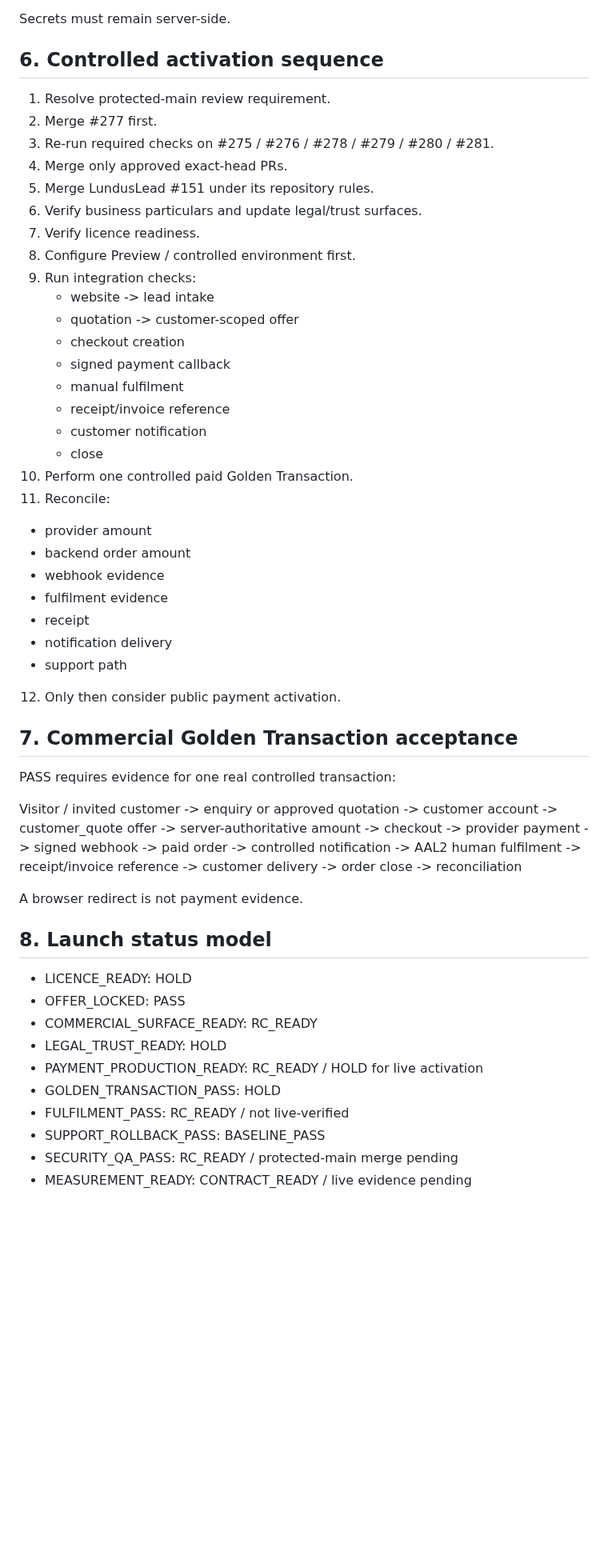
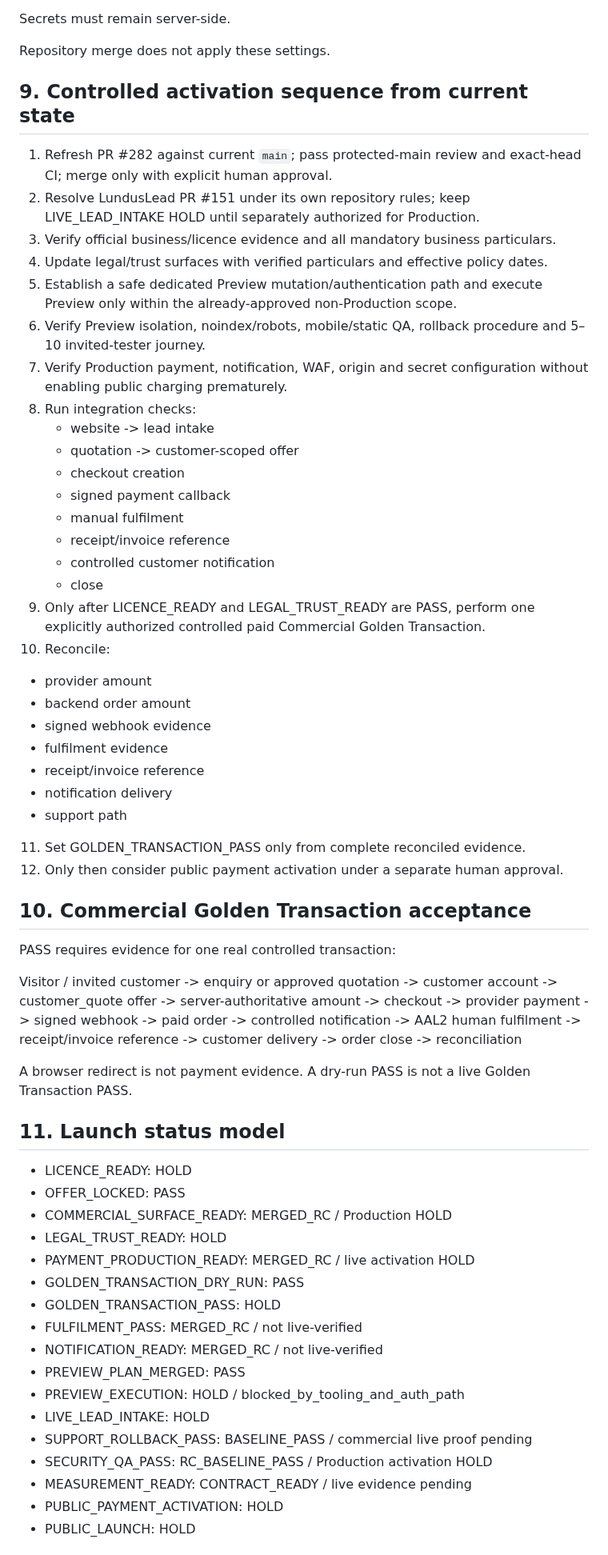
Before and after one commit to lundus88/fieldgis-reference, a Markdown page: docs/commercial/LDS_FINAL_COMMERCIAL_ACTIVATION_GATE.md, the part around one of its changes. Shown at 80% size. Rendered like a GitHub page; blank space fills up the shorter version.

Commit message:
docs: refresh final commercial activation gate to merged RC state

```diff
--- a/docs/commercial/LDS_FINAL_COMMERCIAL_ACTIVATION_GATE.md
+++ b/docs/commercial/LDS_FINAL_COMMERCIAL_ACTIVATION_GATE.md
@@ -87,37 +141,39 @@ Before deployment:
 
 Secrets must remain server-side.
 
-## 6. Controlled activation sequence
+Repository merge does not apply these settings.
 
-1. Resolve protected-main review requirement.
-2. Merge #277 first.
-3. Re-run required checks on #275 / #276 / #278 / #279 / #280 / #281.
-4. Merge only approved exact-head PRs.
-5. Merge LundusLead #151 under its repository rules.
-6. Verify business particulars and update legal/trust surfaces.
-7. Verify licence readiness.
-8. Configure Preview / controlled environment first.
-9. Run integration checks:
+## 9. Controlled activation sequence from current state
+
+1. Refresh PR #282 against current `main`; pass protected-main review and exact-head CI; merge only with explicit human approval.
+2. Resolve LundusLead PR #151 under its own repository rules; keep LIVE_LEAD_INTAKE HOLD until separately authorized for Production.
+3. Verify official business/licence evidence and all mandatory business particulars.
+4. Update legal/trust surfaces with verified particulars and effective policy dates.
+5. Establish a safe dedicated Preview mutation/authentication path and execute Preview only within the already-approved non-Production scope.
+6. Verify Preview isolation, noindex/robots, mobile/static QA, rollback procedure and 5–10 invited-tester journey.
+7. Verify Production payment, notification, WAF, origin and secret configuration without enabling public charging prematurely.
+8. Run integration checks:
    - website -> lead intake
    - quotation -> customer-scoped offer
    - checkout creation
    - signed payment callback
    - manual fulfilment
    - receipt/invoice reference
-   - customer notification
+   - controlled customer notification
    - close
-10. Perform one controlled paid Golden Transaction.
-11. Reconcile:
+9. Only after LICENCE_READY and LEGAL_TRUST_READY are PASS, perform one explicitly authorized controlled paid Commercial Golden Transaction.
+10. Reconcile:
    - provider amount
    - backend order amount
-   - webhook evidence
+   - signed webhook evidence
    - fulfilment evidence
-   - receipt
+   - receipt/invoice reference
    - notification delivery
    - support path
-12. Only then consider public payment activation.
+11. Set GOLDEN_TRANSACTION_PASS only from complete reconciled evidence.
+12. Only then consider public payment activation under a separate human approval.
 
-## 7. Commercial Golden Transaction acceptance
+## 10. Commercial Golden Transaction acceptance
 
 PASS requires evidence for one real controlled transaction:
 
@@ -138,17 +194,25 @@ Visitor / invited customer
 -> reconciliation
 
 A browser redirect is not payment evidence.
+A dry-run PASS is not a live Golden Transaction PASS.
 
-## 8. Launch status model
+## 11. Launch status model
 
 - LICENCE_READY: HOLD
 - OFFER_LOCKED: PASS
-- COMMERCIAL_SURFACE_READY: RC_READY
+- COMMERCIAL_SURFACE_READY: MERGED_RC / Production HOLD
 - LEGAL_TRUST_READY: HOLD
-- PAYMENT_PRODUCTION_READY: RC_READY / HOLD for live activation
+- PAYMENT_PRODUCTION_READY: MERGED_RC / live activation HOLD
+- GOLDEN_TRANSACTION_DRY_RUN: PASS
 - GOLDEN_TRANSACTION_PASS: HOLD
-- FULFILMENT_PASS: RC_READY / not live-verified
-- SUPPORT_ROLLBACK_PASS: BASELINE_PASS
-- SECURITY_QA_PASS: RC_READY / protected-main merge pending
+- FULFILMENT_PASS: MERGED_RC / not live-verified
+- NOTIFICATION_READY: MERGED_RC / not live-verified
+- PREVIEW_PLAN_MERGED: PASS
+- PREVIEW_EXECUTION: HOLD / blocked_by_tooling_and_auth_path
+- LIVE_LEAD_INTAKE: HOLD
+- SUPPORT_ROLLBACK_PASS: BASELINE_PASS / commercial live proof pending
+- SECURITY_QA_PASS: RC_BASELINE_PASS / Production activation HOLD
 - MEASUREMENT_READY: CONTRACT_READY / live evidence pending
+- PUBLIC_PAYMENT_ACTIVATION: HOLD
+- PUBLIC_LAUNCH: HOLD
 
```
Also changed, not shown: other parts of docs/commercial/LDS_FINAL_COMMERCIAL_ACTIVATION_GATE.md (+85 -27 lines).
